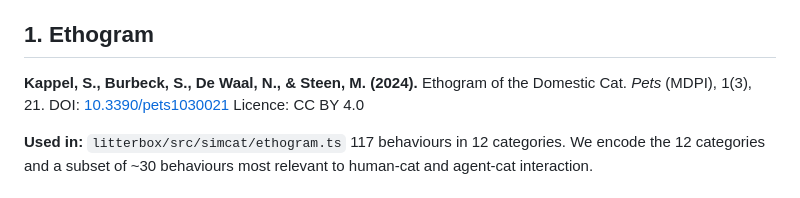
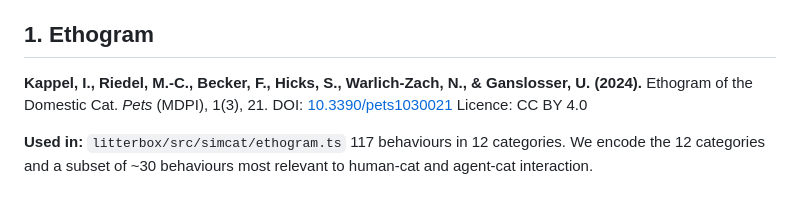
Before and after one commit to avalyset/chatcat, a Markdown page: CITATIONS.md, the part around the change. Rendered like a GitHub page.

Commit message:
docs: correct Kappel 2024 author list in CITATIONS (verified against DOI 10.3390/pets1030021)
Co-Authored-By: Claude Sonnet 4.6 <noreply@anthropic.com>

```diff
--- a/CITATIONS.md
+++ b/CITATIONS.md
@@ -6,7 +6,7 @@ used in the codebase.
 
 ## 1. Ethogram
 
-**Kappel, S., Burbeck, S., De Waal, N., & Steen, M. (2024).** Ethogram of
+**Kappel, I., Riedel, M.-C., Becker, F., Hicks, S., Warlich-Zach, N., & Ganslosser, U. (2024).** Ethogram of
 the Domestic Cat. *Pets* (MDPI), 1(3), 21.
 DOI: [10.3390/pets1030021](https://doi.org/10.3390/pets1030021)
 Licence: CC BY 4.0
```
